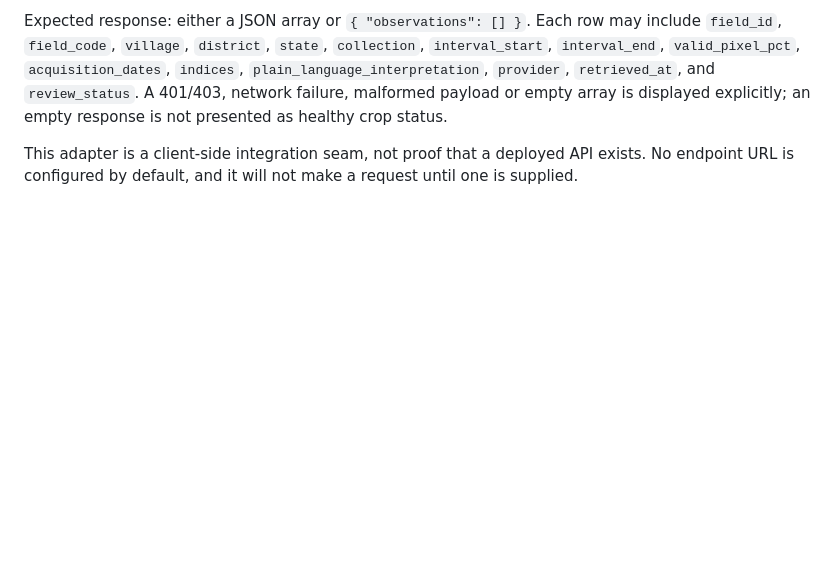
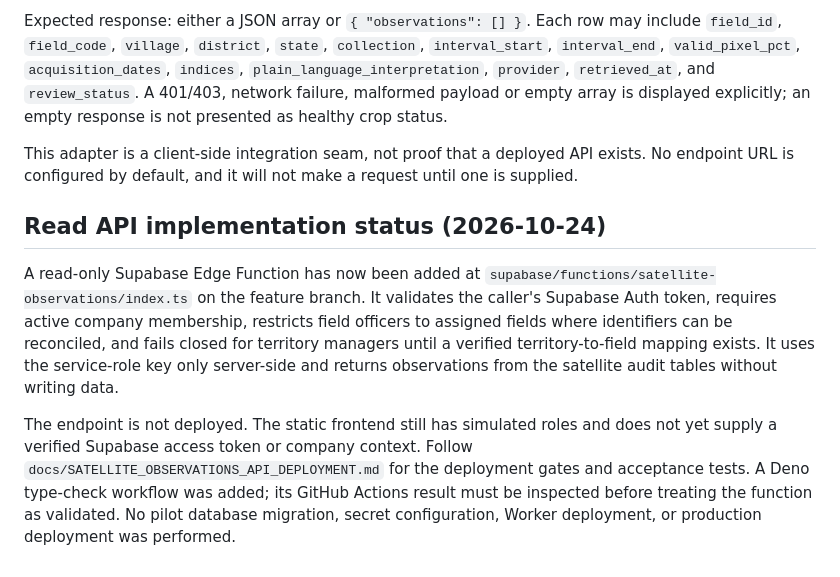
Before and after one commit to rajavadlamani-png/seed-production-intelligence-platform, a Markdown page: docs/SENTINEL_FIELD_AUDIT_V1.md, the part around the change. Drawn GitHub-style; blank space fills up the shorter version.

Commit message:
Record read API implementation and deployment gates

```diff
--- a/docs/SENTINEL_FIELD_AUDIT_V1.md
+++ b/docs/SENTINEL_FIELD_AUDIT_V1.md
@@ -49,3 +49,10 @@ The feature-branch Satellite Monitoring page now has a client adapter that can r
 Expected response: either a JSON array or `{ "observations": [] }`. Each row may include `field_id`, `field_code`, `village`, `district`, `state`, `collection`, `interval_start`, `interval_end`, `valid_pixel_pct`, `acquisition_dates`, `indices`, `plain_language_interpretation`, `provider`, `retrieved_at`, and `review_status`. A 401/403, network failure, malformed payload or empty array is displayed explicitly; an empty response is not presented as healthy crop status.
 
 This adapter is a client-side integration seam, not proof that a deployed API exists. No endpoint URL is configured by default, and it will not make a request until one is supplied.
+
+
+## Read API implementation status (2026-10-24)
+
+A read-only Supabase Edge Function has now been added at `supabase/functions/satellite-observations/index.ts` on the feature branch. It validates the caller's Supabase Auth token, requires active company membership, restricts field officers to assigned fields where identifiers can be reconciled, and fails closed for territory managers until a verified territory-to-field mapping exists. It uses the service-role key only server-side and returns observations from the satellite audit tables without writing data.
+
+The endpoint is not deployed. The static frontend still has simulated roles and does not yet supply a verified Supabase access token or company context. Follow `docs/SATELLITE_OBSERVATIONS_API_DEPLOYMENT.md` for the deployment gates and acceptance tests. A Deno type-check workflow was added; its GitHub Actions result must be inspected before treating the function as validated. No pilot database migration, secret configuration, Worker deployment, or production deployment was performed.
```
